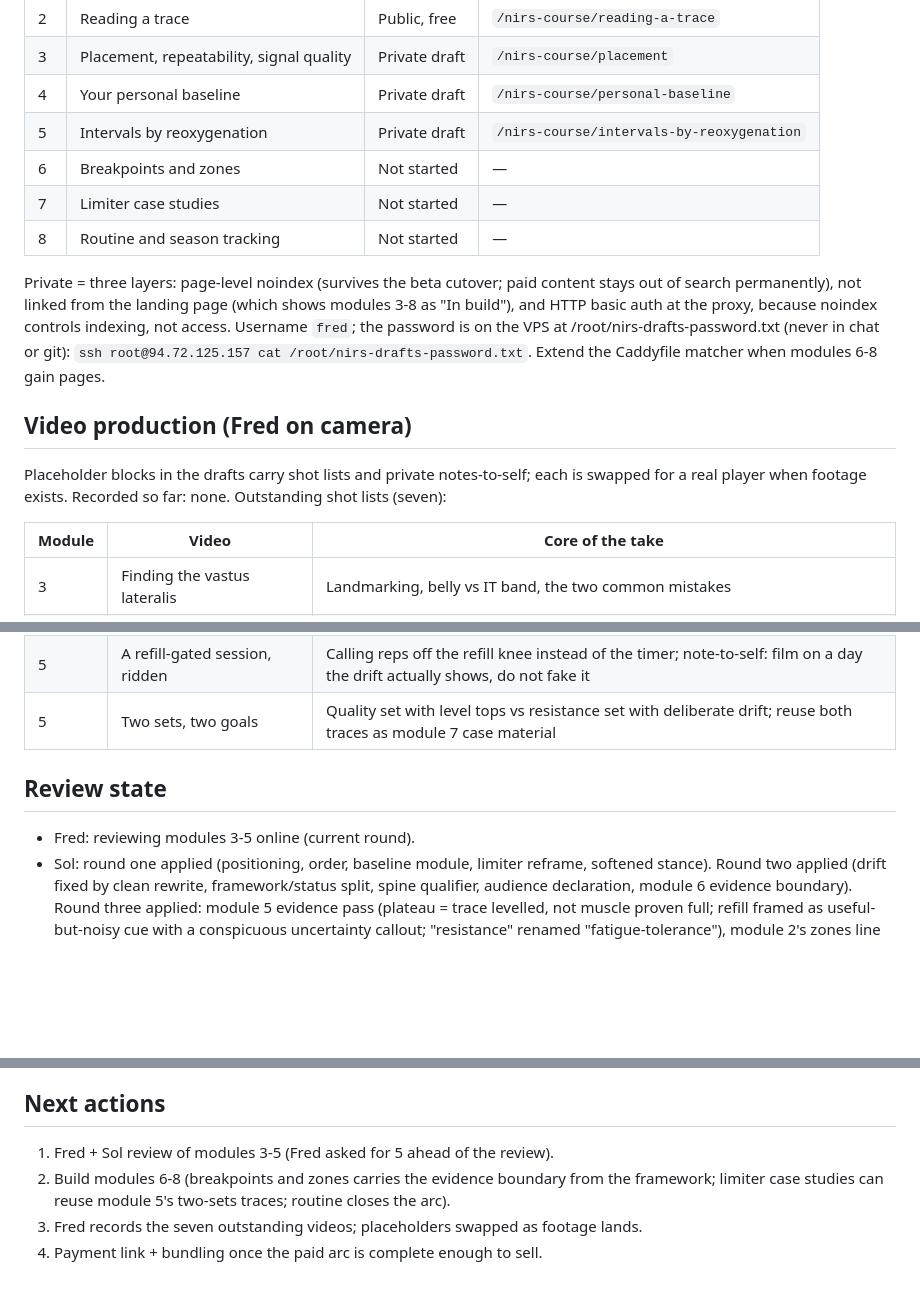
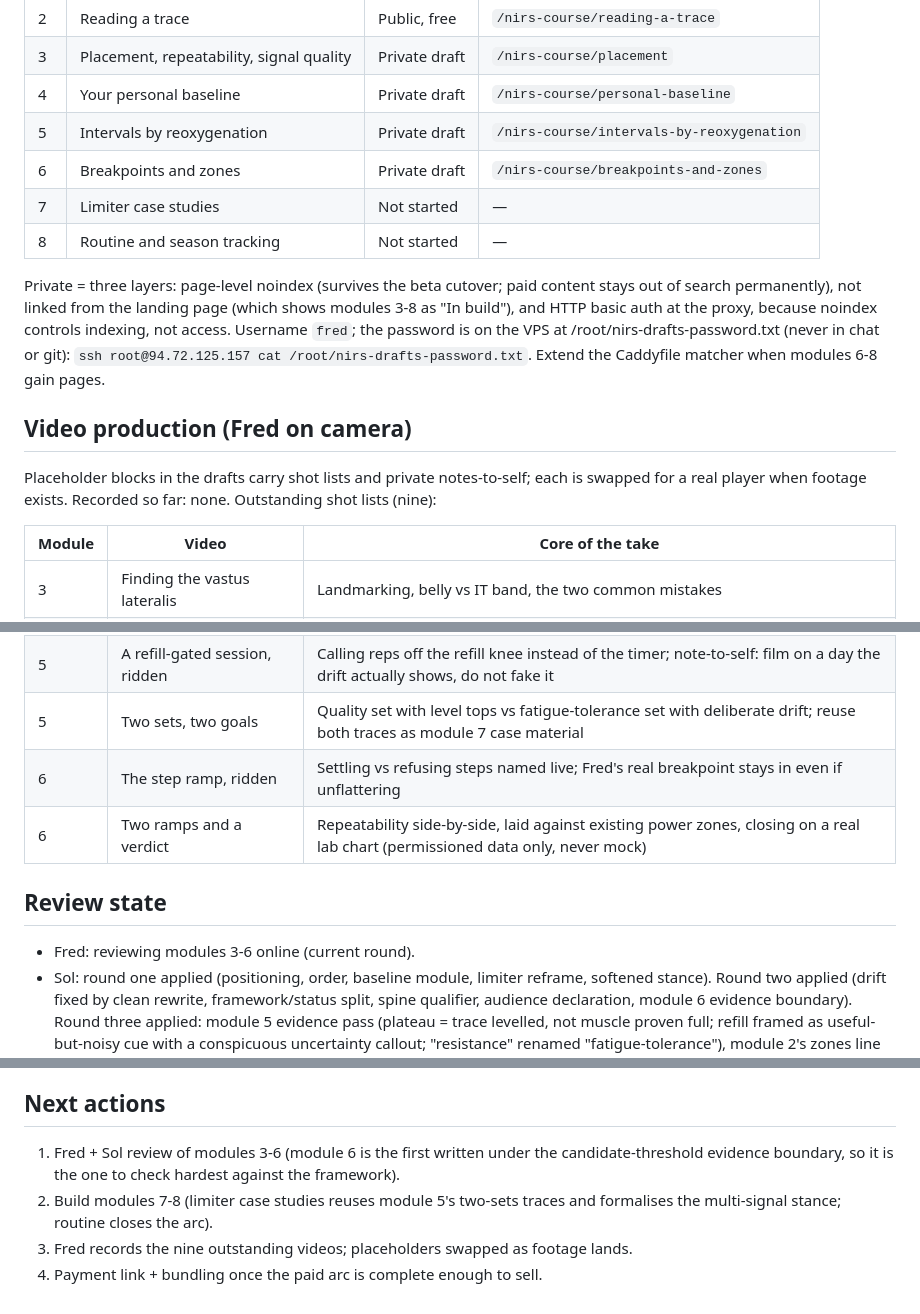
Before and after one commit to d8cq6m7ywb-commits/yousulipages, a Markdown page: nirs-course-status.md, 3 parts joined by grey strips. GitHub-like rendering; blank space fills up the shorter version.

Commit message:
NIRS status: module 6 draft deployed
Under the candidate-threshold evidence boundary, behind the extended auth
matcher. Shot lists now nine; review round is modules 3-6, with 6 flagged as
the one to check hardest against the framework since it is the first module
written under a binding evidence boundary.

```diff
--- a/nirs-course-status.md
+++ b/nirs-course-status.md
@@ -20,7 +20,7 @@ Last updated: 2026-08-31 (module 5 draft deployed; Sol round three applied).
 | 3 | Placement, repeatability, signal quality | Private draft | `/nirs-course/placement` |
 | 4 | Your personal baseline | Private draft | `/nirs-course/personal-baseline` |
 | 5 | Intervals by reoxygenation | Private draft | `/nirs-course/intervals-by-reoxygenation` |
-| 6 | Breakpoints and zones | Not started | — |
+| 6 | Breakpoints and zones | Private draft | `/nirs-course/breakpoints-and-zones` |
 | 7 | Limiter case studies | Not started | — |
 | 8 | Routine and season tracking | Not started | — |
 
@@ -36,7 +36,7 @@ Caddyfile matcher when modules 6-8 gain pages.
 
 Placeholder blocks in the drafts carry shot lists and private notes-to-self;
 each is swapped for a real player when footage exists. Recorded so far: none.
-Outstanding shot lists (seven):
+Outstanding shot lists (nine):
 
 | Module | Video | Core of the take |
 |---|---|---|
@@ -46,11 +46,13 @@ Outstanding shot lists (seven):
 | 4 | The baseline session, ridden | The 30-minute protocol with the three references pointed out live |
 | 4 | Two sessions side by side | One meaningful comparison, one deliberately meaningless one |
 | 5 | A refill-gated session, ridden | Calling reps off the refill knee instead of the timer; note-to-self: film on a day the drift actually shows, do not fake it |
-| 5 | Two sets, two goals | Quality set with level tops vs resistance set with deliberate drift; reuse both traces as module 7 case material |
+| 5 | Two sets, two goals | Quality set with level tops vs fatigue-tolerance set with deliberate drift; reuse both traces as module 7 case material |
+| 6 | The step ramp, ridden | Settling vs refusing steps named live; Fred's real breakpoint stays in even if unflattering |
+| 6 | Two ramps and a verdict | Repeatability side-by-side, laid against existing power zones, closing on a real lab chart (permissioned data only, never mock) |
 
 ## Review state
 
-- Fred: reviewing modules 3-5 online (current round).
+- Fred: reviewing modules 3-6 online (current round).
 - Sol: round one applied (positioning, order, baseline module, limiter
   reframe, softened stance). Round two applied (drift fixed by clean rewrite,
   framework/status split, spine qualifier, audience declaration, module 6
@@ -75,10 +77,11 @@ Outstanding shot lists (seven):
 
 ## Next actions
 
-1. Fred + Sol review of modules 3-5 (Fred asked for 5 ahead of the review).
-2. Build modules 6-8 (breakpoints and zones carries the evidence boundary
-   from the framework; limiter case studies can reuse module 5's two-sets
-   traces; routine closes the arc).
-3. Fred records the seven outstanding videos; placeholders swapped as footage
+1. Fred + Sol review of modules 3-6 (module 6 is the first written under the
+   candidate-threshold evidence boundary, so it is the one to check hardest
+   against the framework).
+2. Build modules 7-8 (limiter case studies reuses module 5's two-sets traces
+   and formalises the multi-signal stance; routine closes the arc).
+3. Fred records the nine outstanding videos; placeholders swapped as footage
    lands.
 4. Payment link + bundling once the paid arc is complete enough to sell.
```
Also changed, not shown: other parts of nirs-course-status.md (+1 -1 lines).
